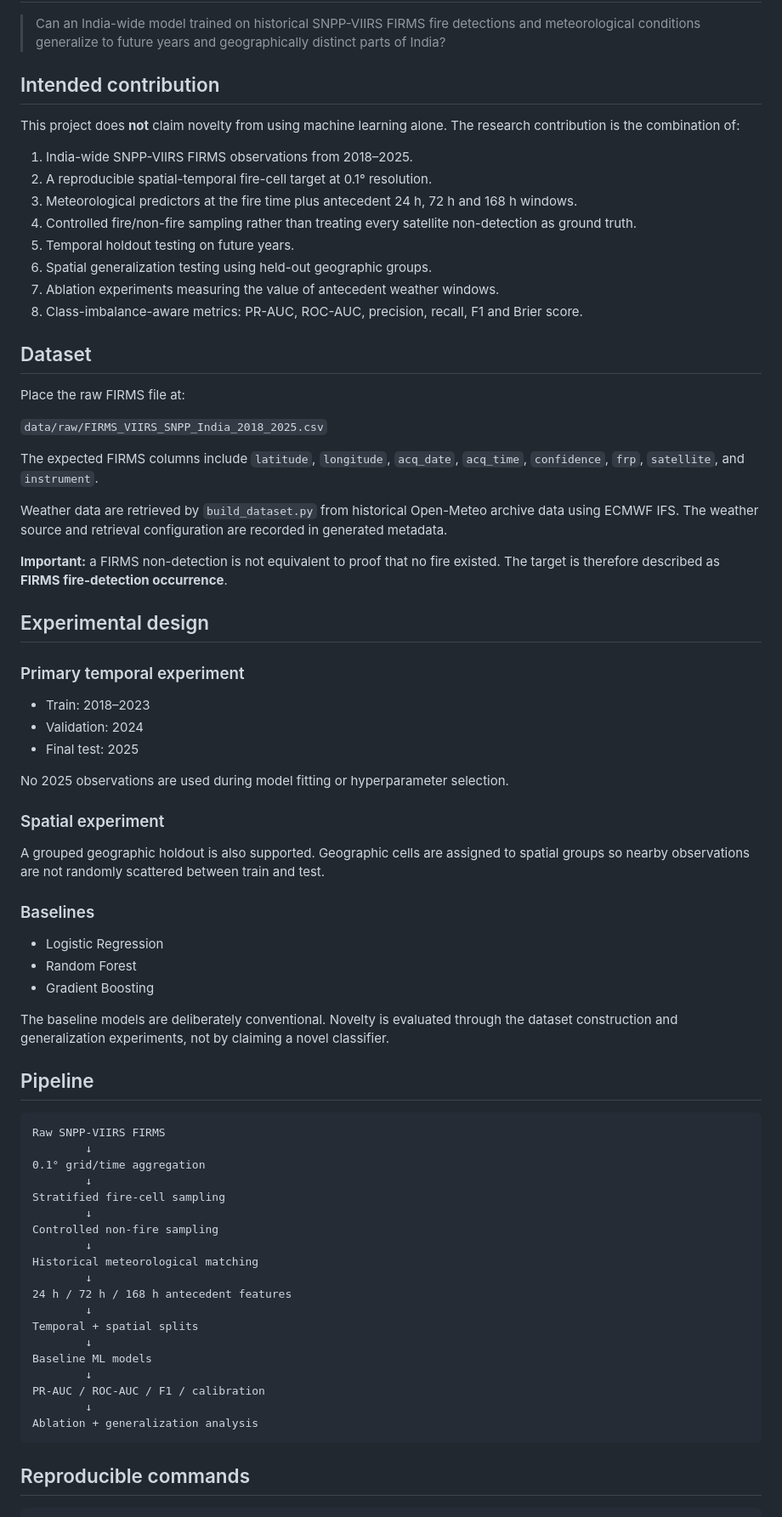
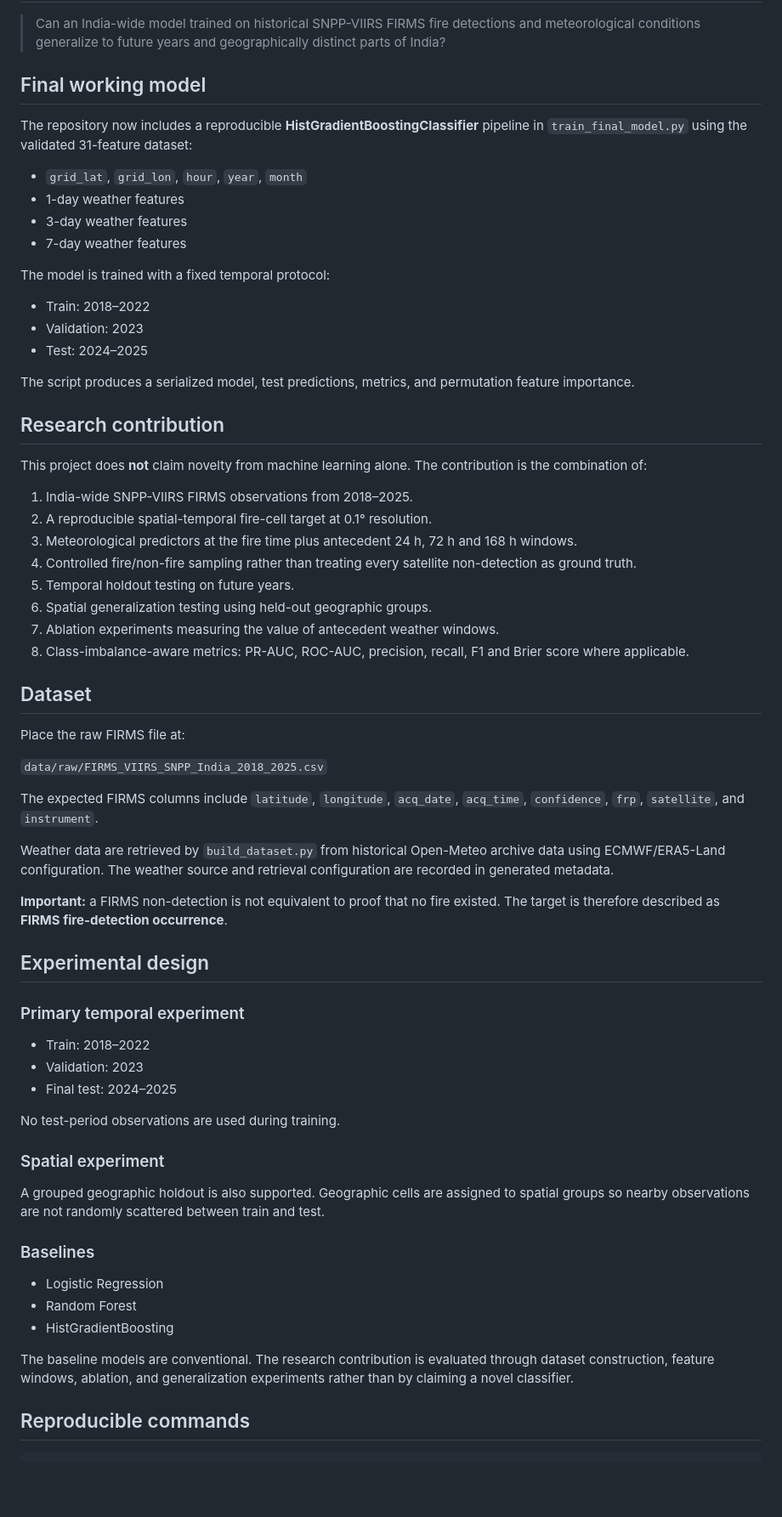
Before and after one commit to neeravjain91-jpg/indian-forest-fire-prediction-n, a Markdown page: README.md, the part around one of its changes. Shown at 85% size. GitHub-like rendering; blank space fills up the shorter version.

Commit message:
Document final working HistGradientBoosting model and reproducible commands

````diff
--- a/README.md
+++ b/README.md
@@ -6,9 +6,26 @@ Research-oriented framework for predicting **forest-fire occurrence cells in Ind
 
 > Can an India-wide model trained on historical SNPP-VIIRS FIRMS fire detections and meteorological conditions generalize to future years and geographically distinct parts of India?
 
-## Intended contribution
+## Final working model
 
-This project does **not** claim novelty from using machine learning alone. The research contribution is the combination of:
+The repository now includes a reproducible **HistGradientBoostingClassifier** pipeline in `train_final_model.py` using the validated 31-feature dataset:
+
+- `grid_lat`, `grid_lon`, `hour`, `year`, `month`
+- 1-day weather features
+- 3-day weather features
+- 7-day weather features
+
+The model is trained with a fixed temporal protocol:
+
+- Train: 2018–2022
+- Validation: 2023
+- Test: 2024–2025
+
+The script produces a serialized model, test predictions, metrics, and permutation feature importance.
+
+## Research contribution
+
+This project does **not** claim novelty from machine learning alone. The contribution is the combination of:
 
 1. India-wide SNPP-VIIRS FIRMS observations from 2018–2025.
 2. A reproducible spatial-temporal fire-cell target at 0.1° resolution.
@@ -17,7 +34,7 @@ This project does **not** claim novelty from using machine learning alone. The r
 5. Temporal holdout testing on future years.
 6. Spatial generalization testing using held-out geographic groups.
 7. Ablation experiments measuring the value of antecedent weather windows.
-8. Class-imbalance-aware metrics: PR-AUC, ROC-AUC, precision, recall, F1 and Brier score.
+8. Class-imbalance-aware metrics: PR-AUC, ROC-AUC, precision, recall, F1 and Brier score where applicable.
 
 ## Dataset
 
@@ -27,7 +44,7 @@ Place the raw FIRMS file at:
 
 The expected FIRMS columns include `latitude`, `longitude`, `acq_date`, `acq_time`, `confidence`, `frp`, `satellite`, and `instrument`.
 
-Weather data are retrieved by `build_dataset.py` from historical Open-Meteo archive data using ECMWF IFS. The weather source and retrieval configuration are recorded in generated metadata.
+Weather data are retrieved by `build_dataset.py` from historical Open-Meteo archive data using ECMWF/ERA5-Land configuration. The weather source and retrieval configuration are recorded in generated metadata.
 
 **Important:** a FIRMS non-detection is not equivalent to proof that no fire existed. The target is therefore described as **FIRMS fire-detection occurrence**.
 
@@ -35,11 +52,11 @@ Weather data are retrieved by `build_dataset.py` from historical Open-Meteo arch
 
 ### Primary temporal experiment
 
-- Train: 2018–2023
-- Validation: 2024
-- Final test: 2025
+- Train: 2018–2022
+- Validation: 2023
+- Final test: 2024–2025
 
-No 2025 observations are used during model fitting or hyperparameter selection.
+No test-period observations are used during training.
 
 ### Spatial experiment
 
@@ -49,33 +66,9 @@ A grouped geographic holdout is also supported. Geographic cells are assigned to
 
 - Logistic Regression
 - Random Forest
-- Gradient Boosting
+- HistGradientBoosting
 
-The baseline models are deliberately conventional. Novelty is evaluated through the dataset construction and generalization experiments, not by claiming a novel classifier.
-
-## Pipeline
-
-```text
-Raw SNPP-VIIRS FIRMS
-        ↓
-0.1° grid/time aggregation
-        ↓
-Stratified fire-cell sampling
-        ↓
-Controlled non-fire sampling
-        ↓
-Historical meteorological matching
-        ↓
-24 h / 72 h / 168 h antecedent features
-        ↓
-Temporal + spatial splits
-        ↓
-Baseline ML models
-        ↓
-PR-AUC / ROC-AUC / F1 / calibration
-        ↓
-Ablation + generalization analysis
-```
+The baseline models are conventional. The research contribution is evaluated through dataset construction, feature windows, ablation, and generalization experiments rather than by claiming a novel classifier.
 
 ## Reproducible commands
 
````
Also changed, not shown: other parts of README.md (+13 -11 lines).
